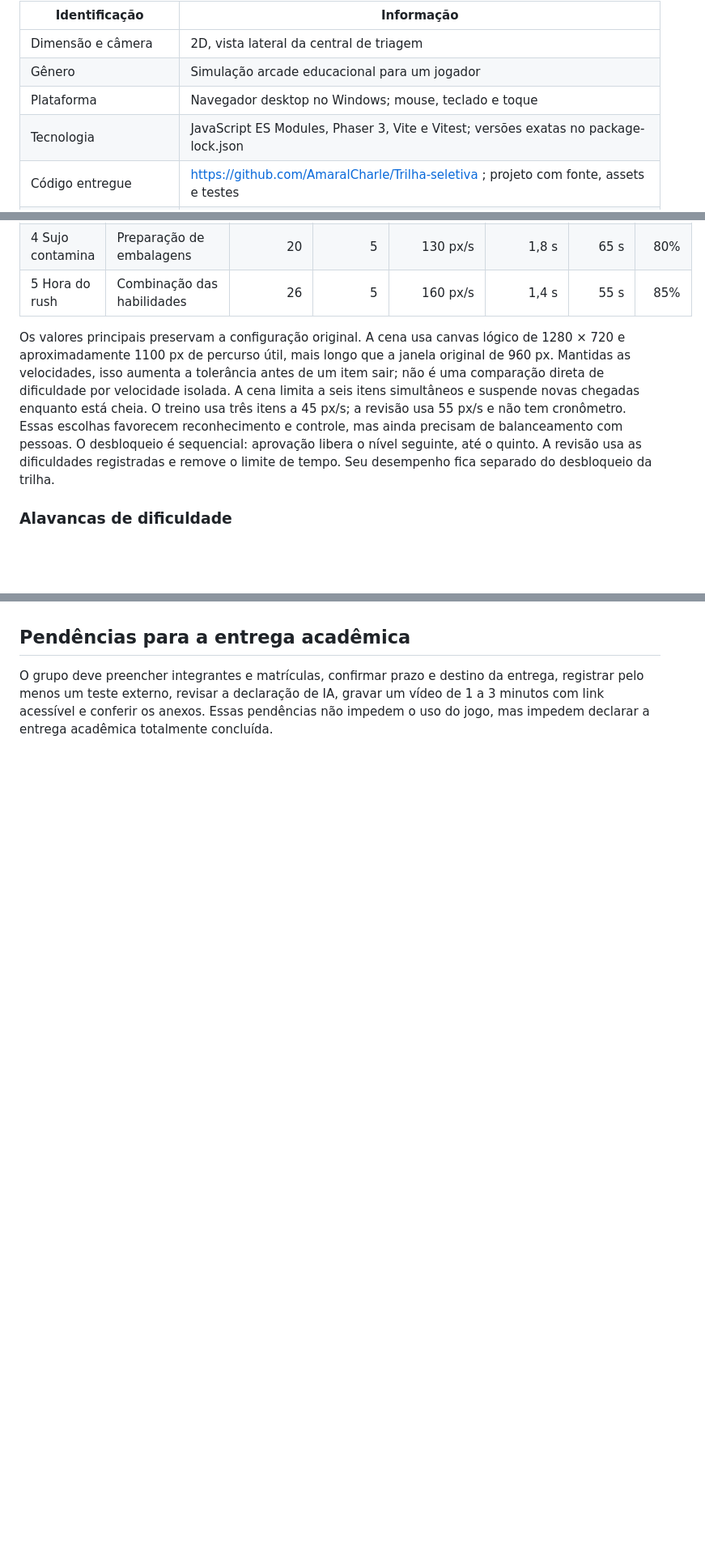
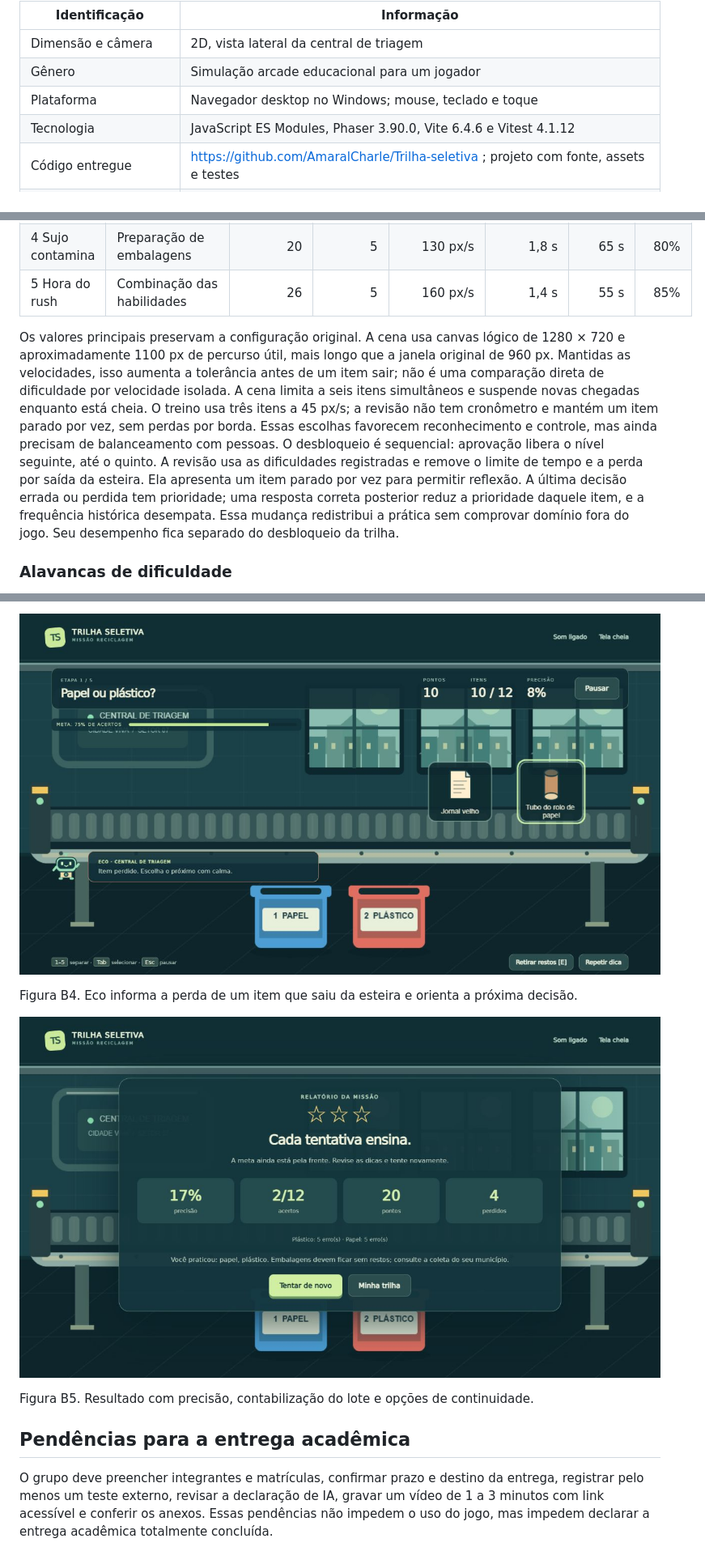
Before and after one commit to AmaralCharle/Trilha-seletiva, a Markdown page: docs/GDD.md, 3 parts joined by grey strips. Shown at 81% size. Rendered like a GitHub page; pictures changed too: docs/capturas/erro.jpg (added), docs/capturas/resultado.jpg (added); blank space fills up the shorter version.

```diff
--- a/docs/GDD.md
+++ b/docs/GDD.md
@@ -7,7 +7,7 @@ Trilha Seletiva — Missão Reciclagem é um serious game de triagem em uma cent
 | Dimensão e câmera | 2D, vista lateral da central de triagem |
 | Gênero | Simulação arcade educacional para um jogador |
 | Plataforma | Navegador desktop no Windows; mouse, teclado e toque |
-| Tecnologia | JavaScript ES Modules, Phaser 3, Vite e Vitest; versões exatas no package-lock.json |
+| Tecnologia | JavaScript ES Modules, Phaser 3.90.0, Vite 6.4.6 e Vitest 4.1.12 |
 | Código entregue | https://github.com/AmaralCharle/Trilha-seletiva ; projeto com fonte, assets e testes |
 | Integrantes e matrículas | Pendente de informação do grupo; máximo de cinco integrantes |
 | Vídeo de 1 a 3 minutos | Pendente de gravação e publicação pelo grupo |
@@ -144,7 +144,7 @@ Pontos comunicam consistência e não compram vantagens. Tempo organiza a duraç
 | 4 Sujo contamina | Preparação de embalagens | 20 | 5 | 130 px/s | 1,8 s | 65 s | 80% |
 | 5 Hora do rush | Combinação das habilidades | 26 | 5 | 160 px/s | 1,4 s | 55 s | 85% |
 
-Os valores principais preservam a configuração original. A cena usa canvas lógico de 1280 × 720 e aproximadamente 1100 px de percurso útil, mais longo que a janela original de 960 px. Mantidas as velocidades, isso aumenta a tolerância antes de um item sair; não é uma comparação direta de dificuldade por velocidade isolada. A cena limita a seis itens simultâneos e suspende novas chegadas enquanto está cheia. O treino usa três itens a 45 px/s; a revisão usa 55 px/s e não tem cronômetro. Essas escolhas favorecem reconhecimento e controle, mas ainda precisam de balanceamento com pessoas. O desbloqueio é sequencial: aprovação libera o nível seguinte, até o quinto. A revisão usa as dificuldades registradas e remove o limite de tempo. Seu desempenho fica separado do desbloqueio da trilha.
+Os valores principais preservam a configuração original. A cena usa canvas lógico de 1280 × 720 e aproximadamente 1100 px de percurso útil, mais longo que a janela original de 960 px. Mantidas as velocidades, isso aumenta a tolerância antes de um item sair; não é uma comparação direta de dificuldade por velocidade isolada. A cena limita a seis itens simultâneos e suspende novas chegadas enquanto está cheia. O treino usa três itens a 45 px/s; a revisão não tem cronômetro e mantém um item parado por vez, sem perdas por borda. Essas escolhas favorecem reconhecimento e controle, mas ainda precisam de balanceamento com pessoas. O desbloqueio é sequencial: aprovação libera o nível seguinte, até o quinto. A revisão usa as dificuldades registradas e remove o limite de tempo e a perda por saída da esteira. Ela apresenta um item parado por vez para permitir reflexão. A última decisão errada ou perdida tem prioridade; uma resposta correta posterior reduz a prioridade daquele item, e a frequência histórica desempata. Essa mudança redistribui a prática sem comprovar domínio fora do jogo. Seu desempenho fica separado do desbloqueio da trilha.
 
 ### Alavancas de dificuldade
 
@@ -382,3 +395,10 @@ As capturas da versão executada devem mostrar tela inicial, fase em andamento,
+![Feedback de item perdido na esteira](capturas/erro.jpg)
+
+Figura B4. Eco informa a perda de um item que saiu da esteira e orienta a próxima decisão.
+
+![Resultado de tentativa](capturas/resultado.jpg)
+
+Figura B5. Resultado com precisão, contabilização do lote e opções de continuidade.
 
 ## Pendências para a entrega acadêmica
 
```
Also changed, not shown: other parts of docs/GDD.md (+16 -3 lines), README.md (+2 -1 lines), docs/ARQUITETURA.md (+2 -2 lines), docs/TESTES.md (added, +36 -0 lines), docs/capturas/jogo-acerto.jpg (added), docs/capturas/menu.jpg (added), docs/capturas/trilha.jpg (added), 3 other files.
